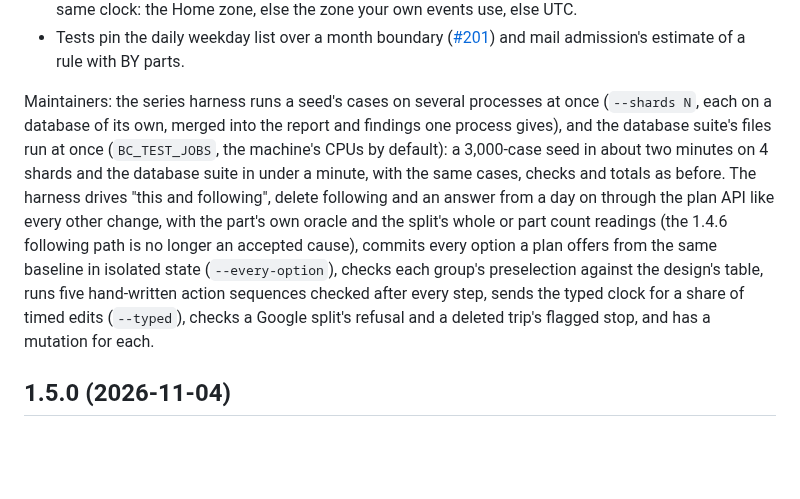
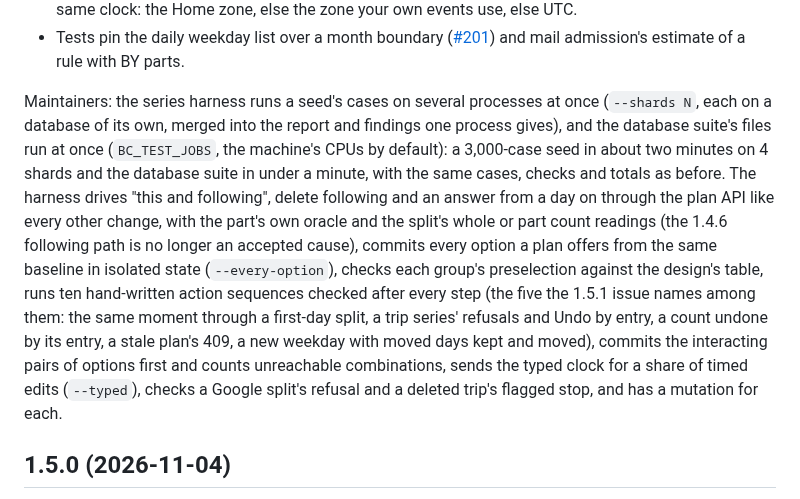
Before and after one commit to Oshyan/better-cal, a Markdown page: CHANGELOG.md, the part around the change. GitHub-like rendering; blank space fills up the shorter version.

Commit message:
Changelog 1.5.1: the ten sequences and the option pairs.

```diff
--- a/CHANGELOG.md
+++ b/CHANGELOG.md
@@ -26,7 +26,7 @@ Security fixes are tracked privately as GitHub security advisories until they sh
 - A plugin's sync, a move on its calendar and that move's undo read a time without an offset on the same clock: the Home zone, else the zone your own events use, else UTC.
 - Tests pin the daily weekday list over a month boundary ([#201](https://github.com/Oshyan/better-cal/issues/201)) and mail admission's estimate of a rule with BY parts.
 
-Maintainers: the series harness runs a seed's cases on several processes at once (`--shards N`, each on a database of its own, merged into the report and findings one process gives), and the database suite's files run at once (`BC_TEST_JOBS`, the machine's CPUs by default): a 3,000-case seed in about two minutes on 4 shards and the database suite in under a minute, with the same cases, checks and totals as before. The harness drives "this and following", delete following and an answer from a day on through the plan API like every other change, with the part's own oracle and the split's whole or part count readings (the 1.4.6 following path is no longer an accepted cause), commits every option a plan offers from the same baseline in isolated state (`--every-option`), checks each group's preselection against the design's table, runs five hand-written action sequences checked after every step, sends the typed clock for a share of timed edits (`--typed`), checks a Google split's refusal and a deleted trip's flagged stop, and has a mutation for each.
+Maintainers: the series harness runs a seed's cases on several processes at once (`--shards N`, each on a database of its own, merged into the report and findings one process gives), and the database suite's files run at once (`BC_TEST_JOBS`, the machine's CPUs by default): a 3,000-case seed in about two minutes on 4 shards and the database suite in under a minute, with the same cases, checks and totals as before. The harness drives "this and following", delete following and an answer from a day on through the plan API like every other change, with the part's own oracle and the split's whole or part count readings (the 1.4.6 following path is no longer an accepted cause), commits every option a plan offers from the same baseline in isolated state (`--every-option`), checks each group's preselection against the design's table, runs ten hand-written action sequences checked after every step (the five the 1.5.1 issue names among them: the same moment through a first-day split, a trip series' refusals and Undo by entry, a count undone by its entry, a stale plan's 409, a new weekday with moved days kept and moved), commits the interacting pairs of options first and counts unreachable combinations, sends the typed clock for a share of timed edits (`--typed`), checks a Google split's refusal and a deleted trip's flagged stop, and has a mutation for each.
 
 ## 1.5.0 (2026-11-04)
 
```
